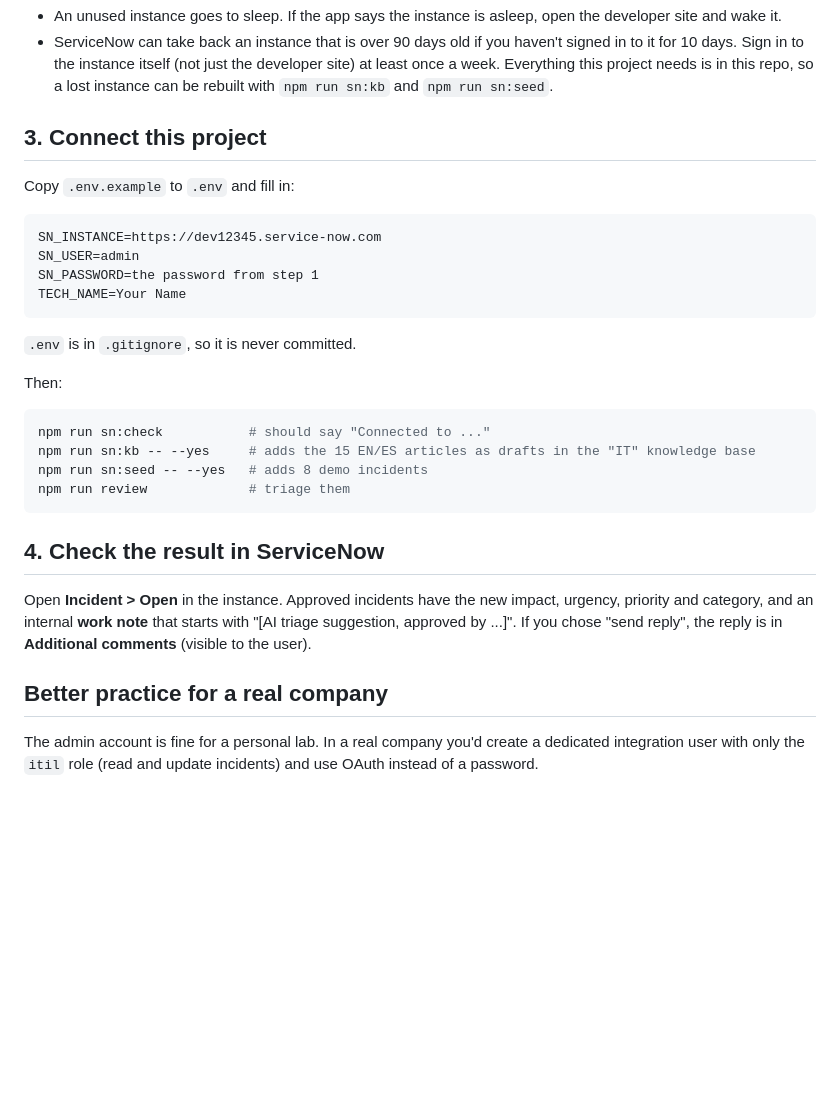
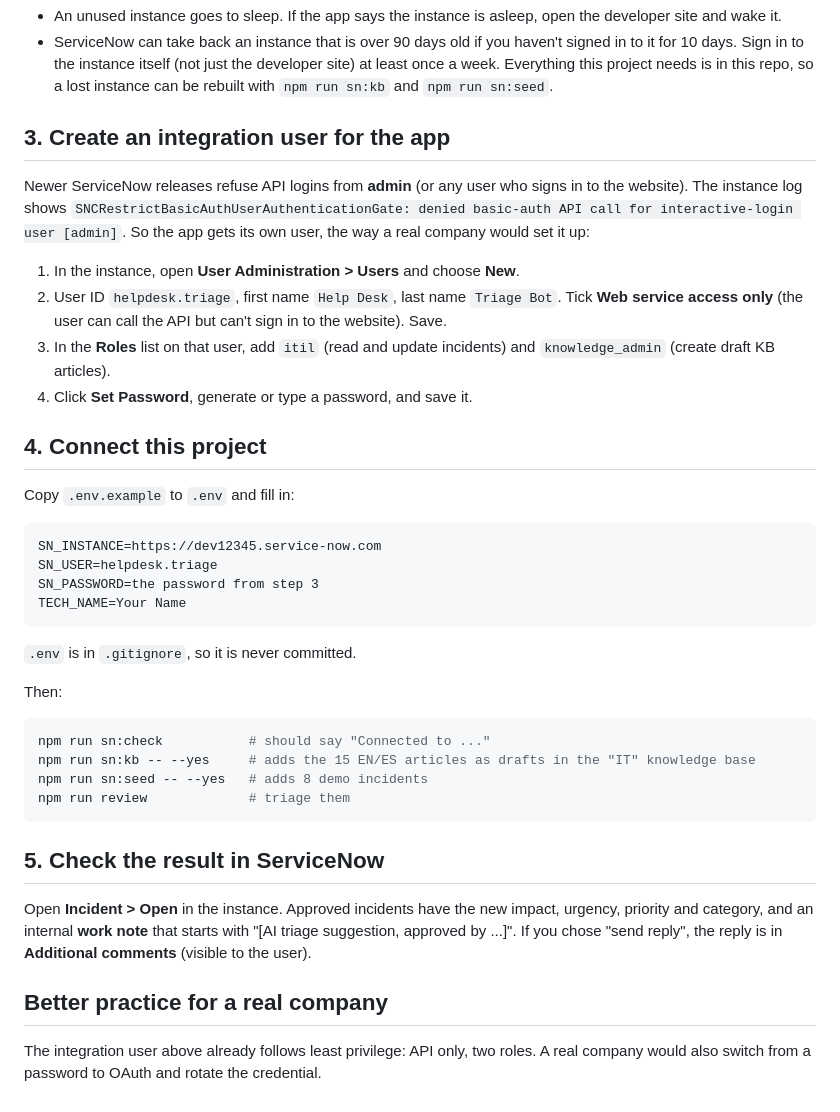
Before and after one commit to goofz24/helpdesk-triage, a Markdown page: docs/SERVICENOW-SETUP.md, the part around the change. Drawn GitHub-style; blank space fills up the shorter version.

````diff
--- a/docs/SERVICENOW-SETUP.md
+++ b/docs/SERVICENOW-SETUP.md
@@ -13,14 +13,23 @@ ServiceNow gives free "Personal Developer Instances" (PDIs) to members of its De
 - An unused instance goes to sleep. If the app says the instance is asleep, open the developer site and wake it.
 - ServiceNow can take back an instance that is over 90 days old if you haven't signed in to it for 10 days. Sign in to the instance itself (not just the developer site) at least once a week. Everything this project needs is in this repo, so a lost instance can be rebuilt with `npm run sn:kb` and `npm run sn:seed`.
 
-## 3. Connect this project
+## 3. Create an integration user for the app
+
+Newer ServiceNow releases refuse API logins from **admin** (or any user who signs in to the website). The instance log shows `SNCRestrictBasicAuthUserAuthenticationGate: denied basic-auth API call for interactive-login user [admin]`. So the app gets its own user, the way a real company would set it up:
+
+1. In the instance, open **User Administration > Users** and choose **New**.
+2. User ID `helpdesk.triage`, first name `Help Desk`, last name `Triage Bot`. Tick **Web service access only** (the user can call the API but can't sign in to the website). Save.
+3. In the **Roles** list on that user, add `itil` (read and update incidents) and `knowledge_admin` (create draft KB articles).
+4. Click **Set Password**, generate or type a password, and save it.
+
+## 4. Connect this project
 
 Copy `.env.example` to `.env` and fill in:
 
 ```
 SN_INSTANCE=https://dev12345.service-now.com
-SN_USER=admin
-SN_PASSWORD=the password from step 1
+SN_USER=helpdesk.triage
+SN_PASSWORD=the password from step 3
 TECH_NAME=Your Name
 ```
 
@@ -35,10 +44,10 @@ npm run sn:seed -- --yes   # adds 8 demo incidents
 npm run review             # triage them
 ```
 
-## 4. Check the result in ServiceNow
+## 5. Check the result in ServiceNow
 
 Open **Incident > Open** in the instance. Approved incidents have the new impact, urgency, priority and category, and an internal **work note** that starts with "[AI triage suggestion, approved by ...]". If you chose "send reply", the reply is in **Additional comments** (visible to the user).
 
 ## Better practice for a real company
 
-The admin account is fine for a personal lab. In a real company you'd create a dedicated integration user with only the `itil` role (read and update incidents) and use OAuth instead of a password.
+The integration user above already follows least privilege: API only, two roles. A real company would also switch from a password to OAuth and rotate the credential.
````
Also changed, not shown: README.md (+16 -0 lines), docs/images/servicenow-incidents.jpg (added), docs/images/servicenow-work-note.png (added), 2 other files.
